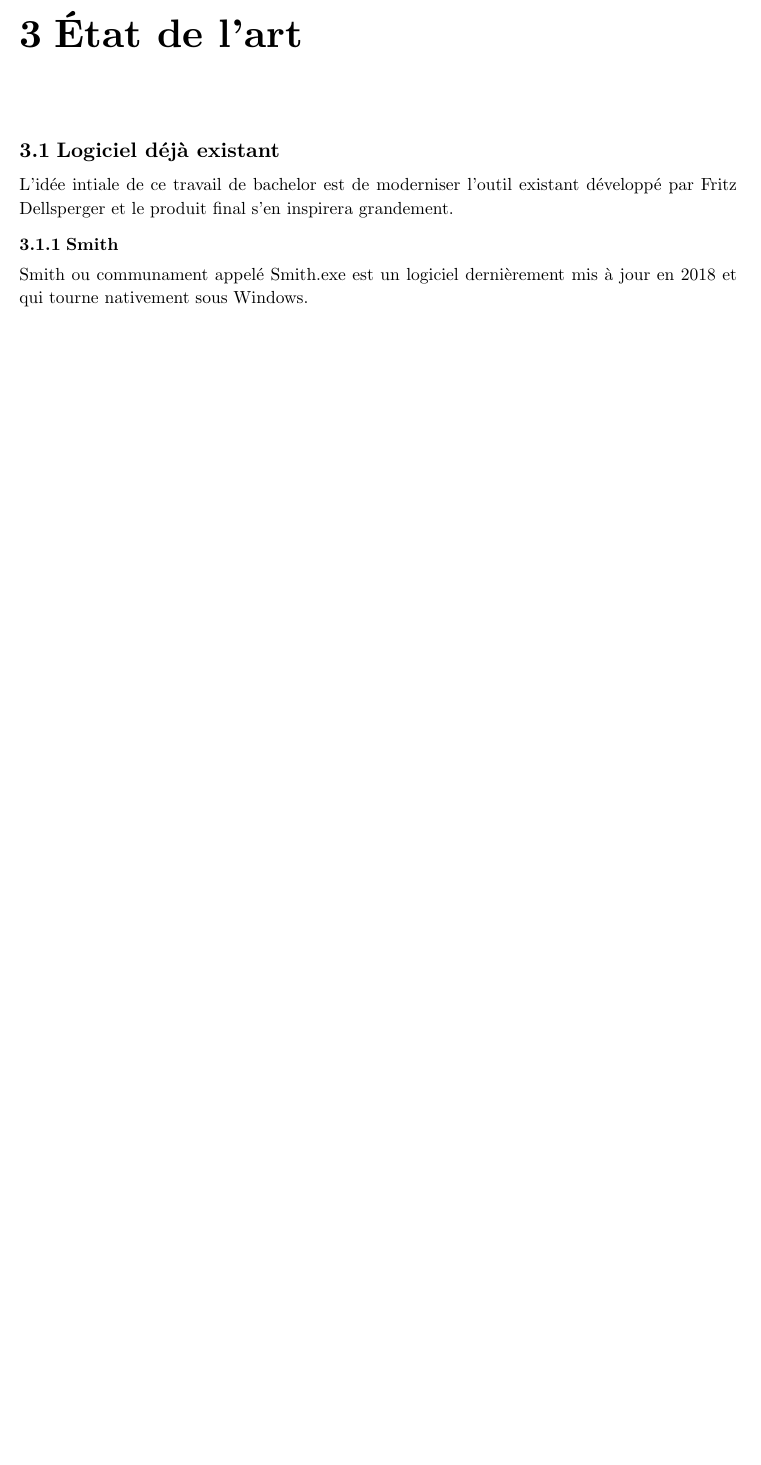
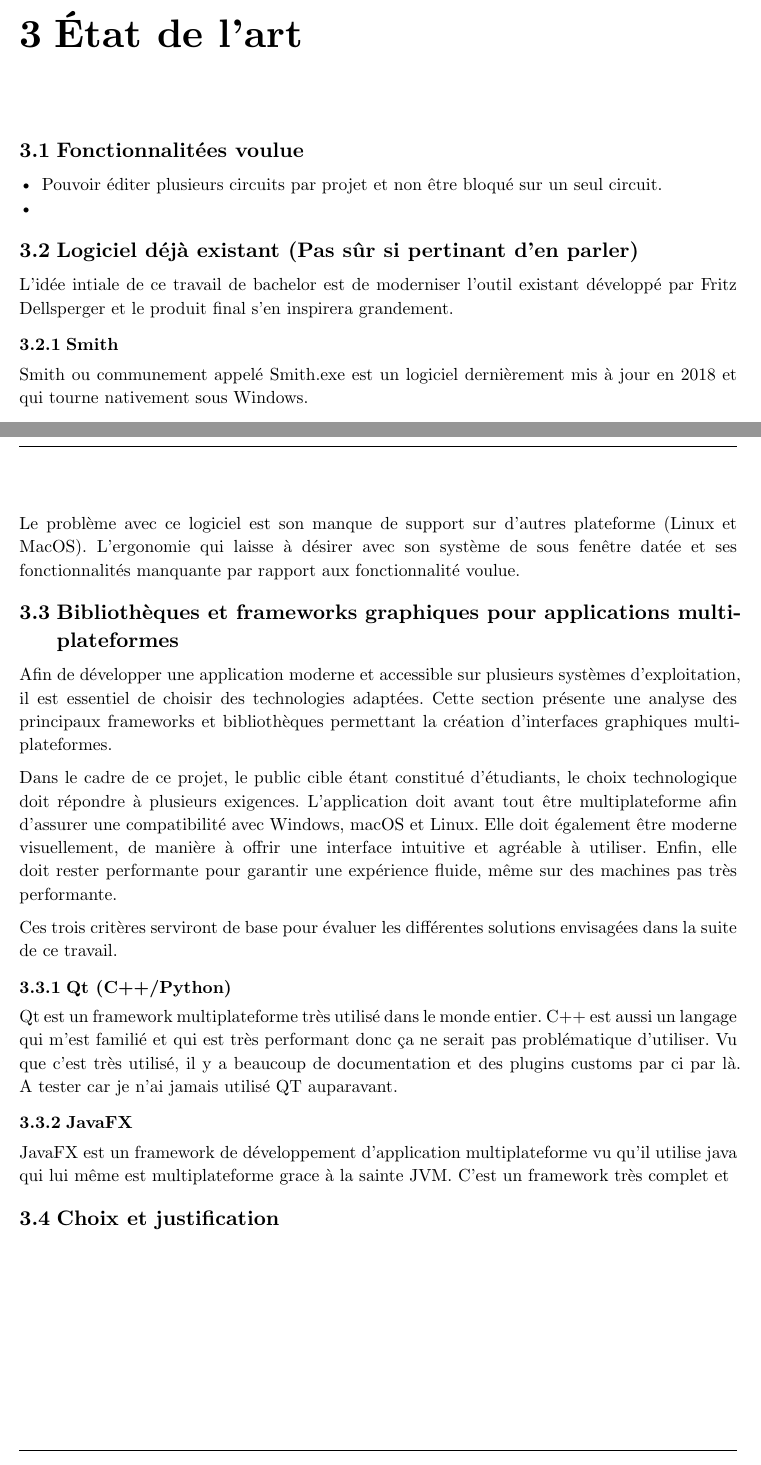
Before and after one commit to Neroil/TB_Smith_Charts, a Typst document (rapport_typst/main.typ, which reads rapport_typst/chapters/etat-de-lart.typ): part of page 19 of 35 before the commit and two parts of pages 19 and 20 of 35 after it, the two joined at a grey line, cut so that both start at the same text, the shorter picture padded with empty space. Compiled offline with Typst 0.15.

Commit message:
début état de l'art avec des considérations sur les logiciels existant (un pour le moment) et sur les frameworks d'application existant

```diff
--- a/rapport_typst/chapters/etat-de-lart.typ
+++ b/rapport_typst/chapters/etat-de-lart.typ
@@ -1,12 +1,38 @@
 = État de l'art <etatdelart>
 
-== Logiciel déjà existant
+== Fonctionnalitées voulue
+- Pouvoir éditer plusieurs circuits par projet et non être bloqué sur un seul circuit.
+-
+
+
+== Logiciel déjà existant (Pas sûr si pertinant d'en parler)
 
 L'idée intiale de ce travail de bachelor est de moderniser l'outil existant développé par Fritz Dellsperger et le produit final s'en inspirera grandement.
 
 === Smith
 
-Smith ou communament appelé Smith.exe est un logiciel dernièrement mis à jour en 2018 et qui tourne nativement sous Windows.
+Smith ou communement appelé Smith.exe est un logiciel dernièrement mis à jour en 2018 et qui tourne nativement sous Windows.
 
 #figure(image("../template/images/smithexe/apercu.png", width:70%),
 caption: [Smith exe dans toute sa splendeur])
+
+Le problème avec ce logiciel est son manque de support sur d'autres plateforme (Linux et MacOS). L'ergonomie qui laisse à désirer avec son système de sous fenêtre datée et ses fonctionnalités manquante par rapport aux fonctionnalité voulue.
+
+
+== Bibliothèques et frameworks graphiques pour applications multiplateformes
+
+Afin de développer une application moderne et accessible sur plusieurs systèmes d'exploitation, il est essentiel de choisir des technologies adaptées. Cette section présente une analyse des principaux frameworks et bibliothèques permettant la création d'interfaces graphiques multiplateformes.
+
+Dans le cadre de ce projet, le public cible étant constitué d'étudiants, le choix technologique doit répondre à plusieurs exigences. L'application doit avant tout être multiplateforme afin d'assurer une compatibilité avec Windows, macOS et Linux. Elle doit également être moderne visuellement, de manière à offrir une interface intuitive et agréable à utiliser. Enfin, elle doit rester performante pour garantir une expérience fluide, même sur des machines pas très performante.
+
+Ces trois critères serviront de base pour évaluer les différentes solutions envisagées dans la suite de ce travail.
+
+=== Qt (C++/Python)
+
+Qt est un framework multiplateforme très utilisé dans le monde entier. C++ est aussi un langage qui m'est familié et qui est très performant donc ça ne serait pas problématique d'utiliser. Vu que c'est très utilisé, il y a beaucoup de documentation et des plugins customs par ci par là. A tester car je n'ai jamais utilisé QT auparavant.
+
+=== JavaFX
+
+JavaFX est un framework de développement d'application multiplateforme vu qu'il utilise java qui lui même est multiplateforme grace à la sainte JVM. C'est un framework très complet et
+
+== Choix et justification
```
